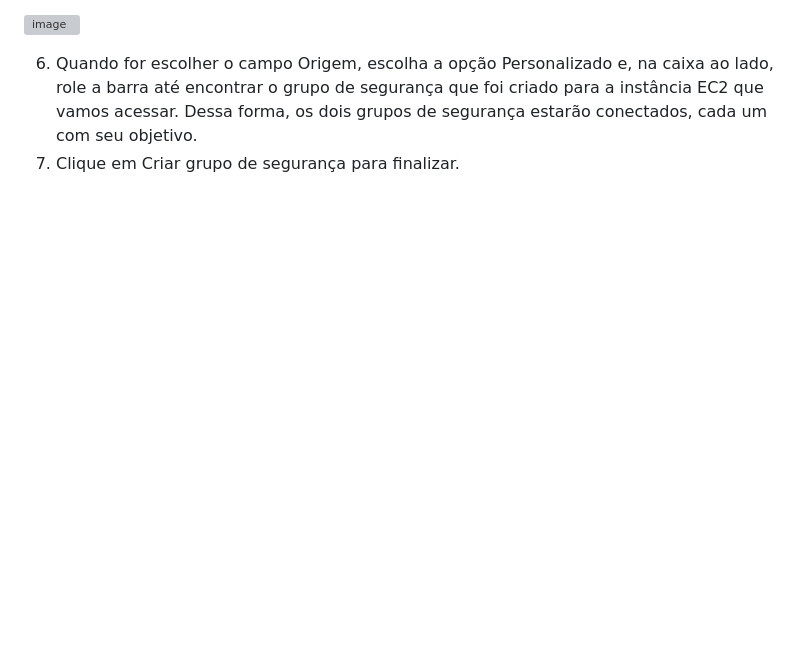
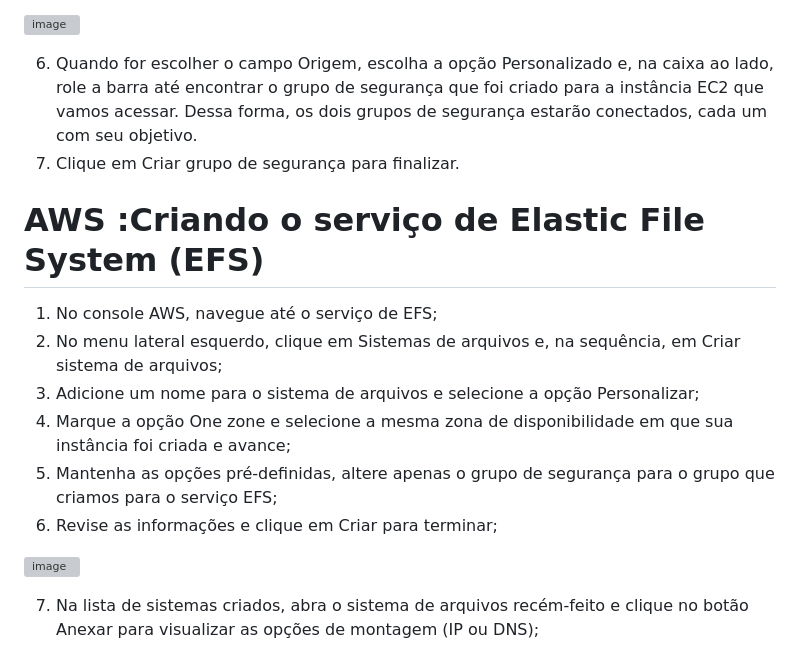
Before and after one commit to HectorCardoso53/Atividade_Aws-Linux, a Markdown page: README.md, the part around the change printed below. GitHub-like rendering; blank space fills up the shorter version; grey boxes are pictures that could not be loaded.

```diff
--- a/README.md
+++ b/README.md
@@ -93,3 +93,18 @@ Antes, vamos configurar um grupo de segurança que será utilizada para a rede d
 
 6.	Quando for escolher o campo Origem, escolha a opção Personalizado e, na caixa ao lado, role a barra até encontrar o grupo de segurança que foi criado para a instância EC2 que vamos acessar. Dessa forma, os dois grupos de segurança estarão conectados, cada um com seu objetivo.
 7.	Clique em Criar grupo de segurança para finalizar.
+
+
+# AWS :Criando o serviço de Elastic File System (EFS)
+
+1.	No console AWS, navegue até o serviço de EFS;
+2.	No menu lateral esquerdo, clique em Sistemas de arquivos e, na sequência, em Criar sistema de arquivos;
+3.	Adicione um nome para o sistema de arquivos e selecione a opção Personalizar;
+4.	Marque a opção One zone e selecione a mesma zona de disponibilidade em que sua instância foi criada e avance;
+5.	Mantenha as opções pré-definidas, altere apenas o grupo de segurança para o grupo que criamos para o serviço EFS;
+6.	Revise as informações e clique em Criar para terminar;
+
+![image](https://github.com/HectorCardoso53/Atividade_Aws-Linux/assets/118605794/2bf6df64-b101-407f-8218-d2a48953b5fa)
+
+7.	Na lista de sistemas criados, abra o sistema de arquivos recém-feito e clique no botão Anexar para visualizar as opções de montagem (IP ou DNS);
+
```
Also changed, not shown: other parts of README.md (+4 -0 lines).
